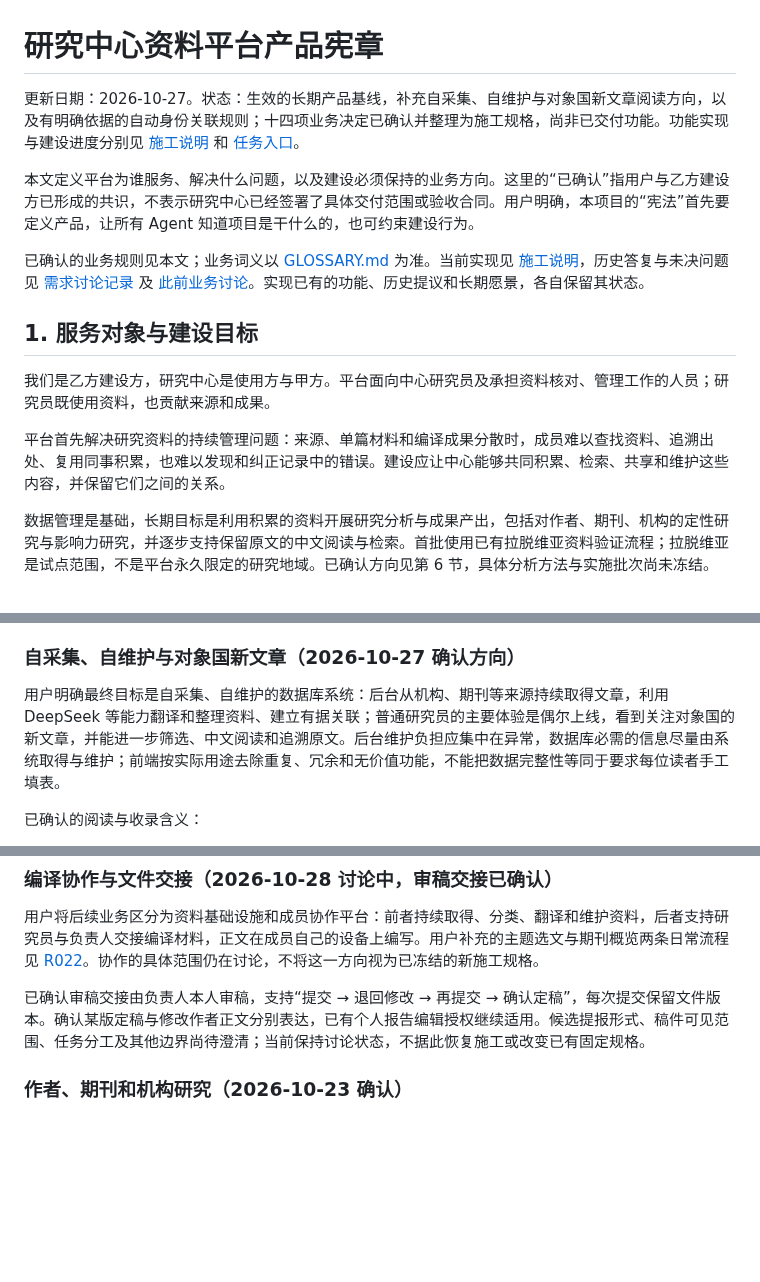
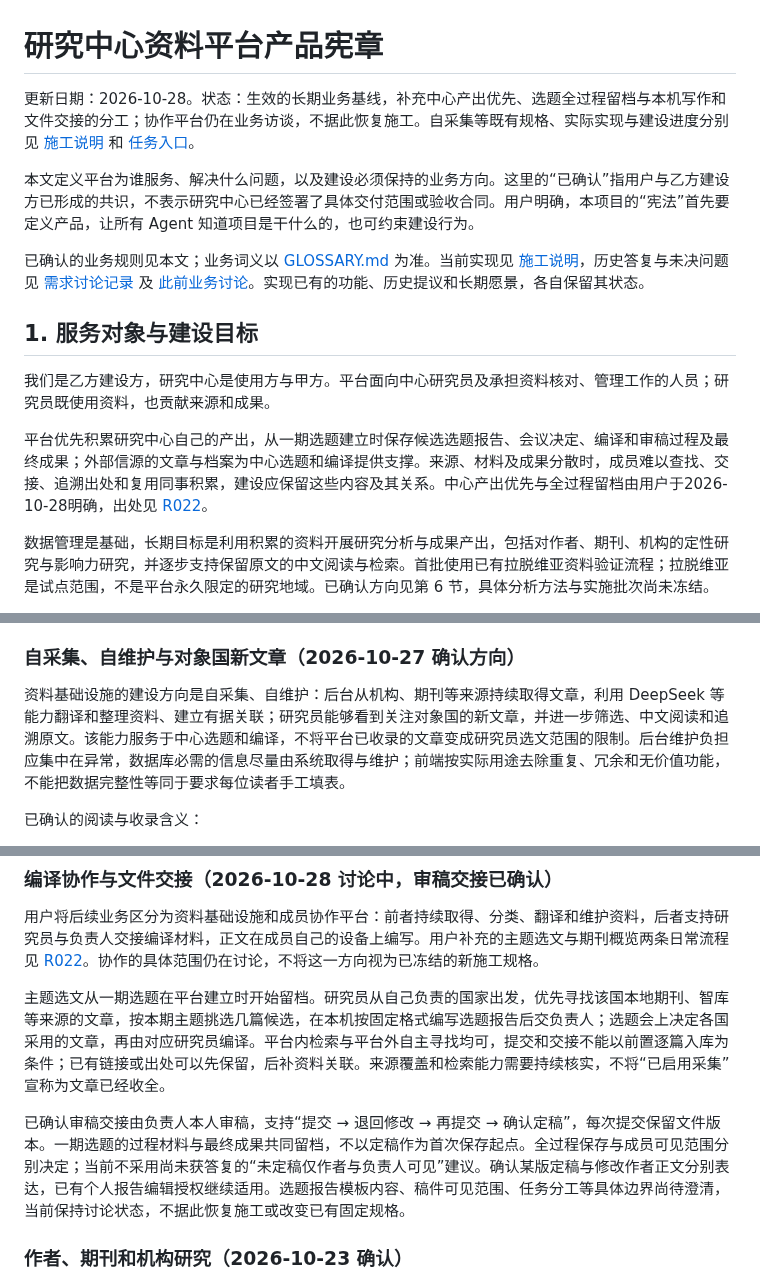
Before and after one commit to normaltank/DataBase, a Markdown page: PRODUCT.md, 3 parts joined by grey strips. GitHub-like rendering; blank space fills up the shorter version.

```diff
--- a/PRODUCT.md
+++ b/PRODUCT.md
@@ -1,6 +1,6 @@
 # 研究中心资料平台产品宪章
 
-更新日期：2026-10-27。状态：生效的长期产品基线，补充自采集、自维护与对象国新文章阅读方向，以及有明确依据的自动身份关联规则；十四项业务决定已确认并整理为施工规格，尚非已交付功能。功能实现与建设进度分别见 [施工说明](docs/施工说明.md) 和 [任务入口](https://github.com/normaltank/DataBase/issues)。
+更新日期：2026-10-28。状态：生效的长期业务基线，补充中心产出优先、选题全过程留档与本机写作和文件交接的分工；协作平台仍在业务访谈，不据此恢复施工。自采集等既有规格、实际实现与建设进度分别见 [施工说明](docs/施工说明.md) 和 [任务入口](https://github.com/normaltank/DataBase/issues)。
 
 本文定义平台为谁服务、解决什么问题，以及建设必须保持的业务方向。这里的“已确认”指用户与乙方建设方已形成的共识，不表示研究中心已经签署了具体交付范围或验收合同。用户明确，本项目的“宪法”首先要定义产品，让所有 Agent 知道项目是干什么的，也可约束建设行为。
 
@@ -10,7 +10,7 @@
 
 我们是乙方建设方，研究中心是使用方与甲方。平台面向中心研究员及承担资料核对、管理工作的人员；研究员既使用资料，也贡献来源和成果。
 
-平台首先解决研究资料的持续管理问题：来源、单篇材料和编译成果分散时，成员难以查找资料、追溯出处、复用同事积累，也难以发现和纠正记录中的错误。建设应让中心能够共同积累、检索、共享和维护这些内容，并保留它们之间的关系。
+平台优先积累研究中心自己的产出，从一期选题建立时保存候选选题报告、会议决定、编译和审稿过程及最终成果；外部信源的文章与档案为中心选题和编译提供支撑。来源、材料及成果分散时，成员难以查找、交接、追溯出处和复用同事积累，建设应保留这些内容及其关系。中心产出优先与全过程留档由用户于2026-10-28明确，出处见 [R022](docs/需求讨论记录.md#r022日常编译流程与协作平台)。
 
 数据管理是基础，长期目标是利用积累的资料开展研究分析与成果产出，包括对作者、期刊、机构的定性研究与影响力研究，并逐步支持保留原文的中文阅读与检索。首批使用已有拉脱维亚资料验证流程；拉脱维亚是试点范围，不是平台永久限定的研究地域。已确认方向见第 6 节，具体分析方法与实施批次尚未冻结。
 
@@ -142,7 +142,7 @@
 
 ### 自采集、自维护与对象国新文章（2026-10-27 确认方向）
 
-用户明确最终目标是自采集、自维护的数据库系统：后台从机构、期刊等来源持续取得文章，利用 DeepSeek 等能力翻译和整理资料、建立有据关联；普通研究员的主要体验是偶尔上线，看到关注对象国的新文章，并能进一步筛选、中文阅读和追溯原文。后台维护负担应集中在异常，数据库必需的信息尽量由系统取得与维护；前端按实际用途去除重复、冗余和无价值功能，不能把数据完整性等同于要求每位读者手工填表。
+资料基础设施的建设方向是自采集、自维护：后台从机构、期刊等来源持续取得文章，利用 DeepSeek 等能力翻译和整理资料、建立有据关联；研究员能够看到关注对象国的新文章，并进一步筛选、中文阅读和追溯原文。该能力服务于中心选题和编译，不将平台已收录的文章变成研究员选文范围的限制。后台维护负担应集中在异常，数据库必需的信息尽量由系统取得与维护；前端按实际用途去除重复、冗余和无价值功能，不能把数据完整性等同于要求每位读者手工填表。
 
 已确认的阅读与收录含义：
 
@@ -166,7 +166,9 @@ AI 调用共用管理员设定的月度费用上限。达到上限后暂停 AI
 
 用户将后续业务区分为资料基础设施和成员协作平台：前者持续取得、分类、翻译和维护资料，后者支持研究员与负责人交接编译材料，正文在成员自己的设备上编写。用户补充的主题选文与期刊概览两条日常流程见 [R022](docs/需求讨论记录.md#r022日常编译流程与协作平台)。协作的具体范围仍在讨论，不将这一方向视为已冻结的新施工规格。
 
-已确认审稿交接由负责人本人审稿，支持“提交 → 退回修改 → 再提交 → 确认定稿”，每次提交保留文件版本。确认某版定稿与修改作者正文分别表达，已有个人报告编辑授权继续适用。候选提报形式、稿件可见范围、任务分工及其他边界尚待澄清；当前保持讨论状态，不据此恢复施工或改变已有固定规格。
+主题选文从一期选题在平台建立时开始留档。研究员从自己负责的国家出发，优先寻找该国本地期刊、智库等来源的文章，按本期主题挑选几篇候选，在本机按固定格式编写选题报告后交负责人；选题会上决定各国采用的文章，再由对应研究员编译。平台内检索与平台外自主寻找均可，提交和交接不能以前置逐篇入库为条件；已有链接或出处可以先保留，后补资料关联。来源覆盖和检索能力需要持续核实，不将“已启用采集”宣称为文章已经收全。
+
+已确认审稿交接由负责人本人审稿，支持“提交 → 退回修改 → 再提交 → 确认定稿”，每次提交保留文件版本。一期选题的过程材料与最终成果共同留档，不以定稿作为首次保存起点。全过程保存与成员可见范围分别决定；当前不采用尚未获答复的“未定稿仅作者与负责人可见”建议。确认某版定稿与修改作者正文分别表达，已有个人报告编辑授权继续适用。选题报告模板内容、稿件可见范围、任务分工等具体边界尚待澄清，当前保持讨论状态，不据此恢复施工或改变已有固定规格。
 
 ### 作者、期刊和机构研究（2026-10-23 确认）
 
```
Also changed, not shown: other parts of PRODUCT.md (+1 -1 lines), GLOSSARY.md (+9 -0 lines), docs/需求讨论记录.md (+11 -1 lines).
